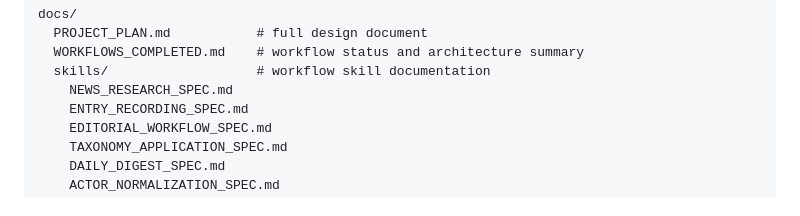
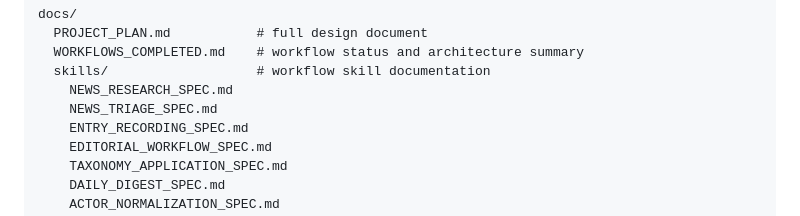
Before and after one commit to TheStanding-Publication/TheStanding, a Markdown page: README.md, the part around the change. Rendered like a GitHub page.

```diff
--- a/README.md
+++ b/README.md
@@ -54,6 +54,7 @@ docs/
   WORKFLOWS_COMPLETED.md    # workflow status and architecture summary
   skills/                   # workflow skill documentation
     NEWS_RESEARCH_SPEC.md
+    NEWS_TRIAGE_SPEC.md
     ENTRY_RECORDING_SPEC.md
     EDITORIAL_WORKFLOW_SPEC.md
     TAXONOMY_APPLICATION_SPEC.md
```
Also changed, not shown: docs/specs/NEWS_TRIAGE_SPEC.md (added, +128 -0 lines), 1 other file.
